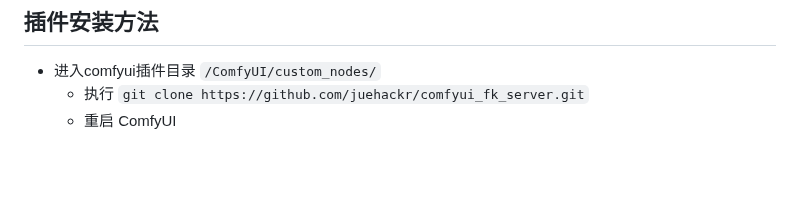
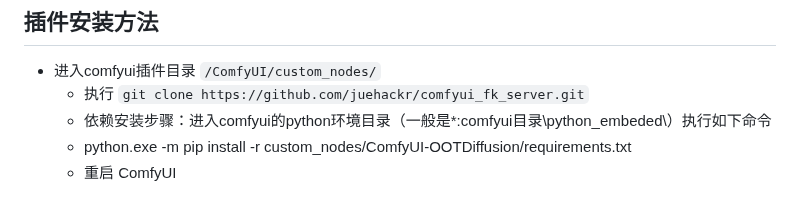
Before and after one commit to juehackr/comfyui_fk_server, a Markdown page: README.md, the part around the change. Drawn GitHub-style; blank space fills up the shorter version.

Commit message:
更新插件安装说明

```diff
--- a/README.md
+++ b/README.md
@@ -60,4 +60,6 @@ https://github.com/juehackr/comfyui_fk_server/assets/85547436/c9eab88b-27f7-4b1a
 
 - 进入comfyui插件目录 `/ComfyUI/custom_nodes/`
   - 执行 `git clone https://github.com/juehackr/comfyui_fk_server.git`
+  - 依赖安装步骤：进入comfyui的python环境目录（一般是*:comfyui目录\python_embeded\）执行如下命令
+  - python.exe -m pip install -r custom_nodes/ComfyUI-OOTDiffusion/requirements.txt
   - 重启 ComfyUI
```
